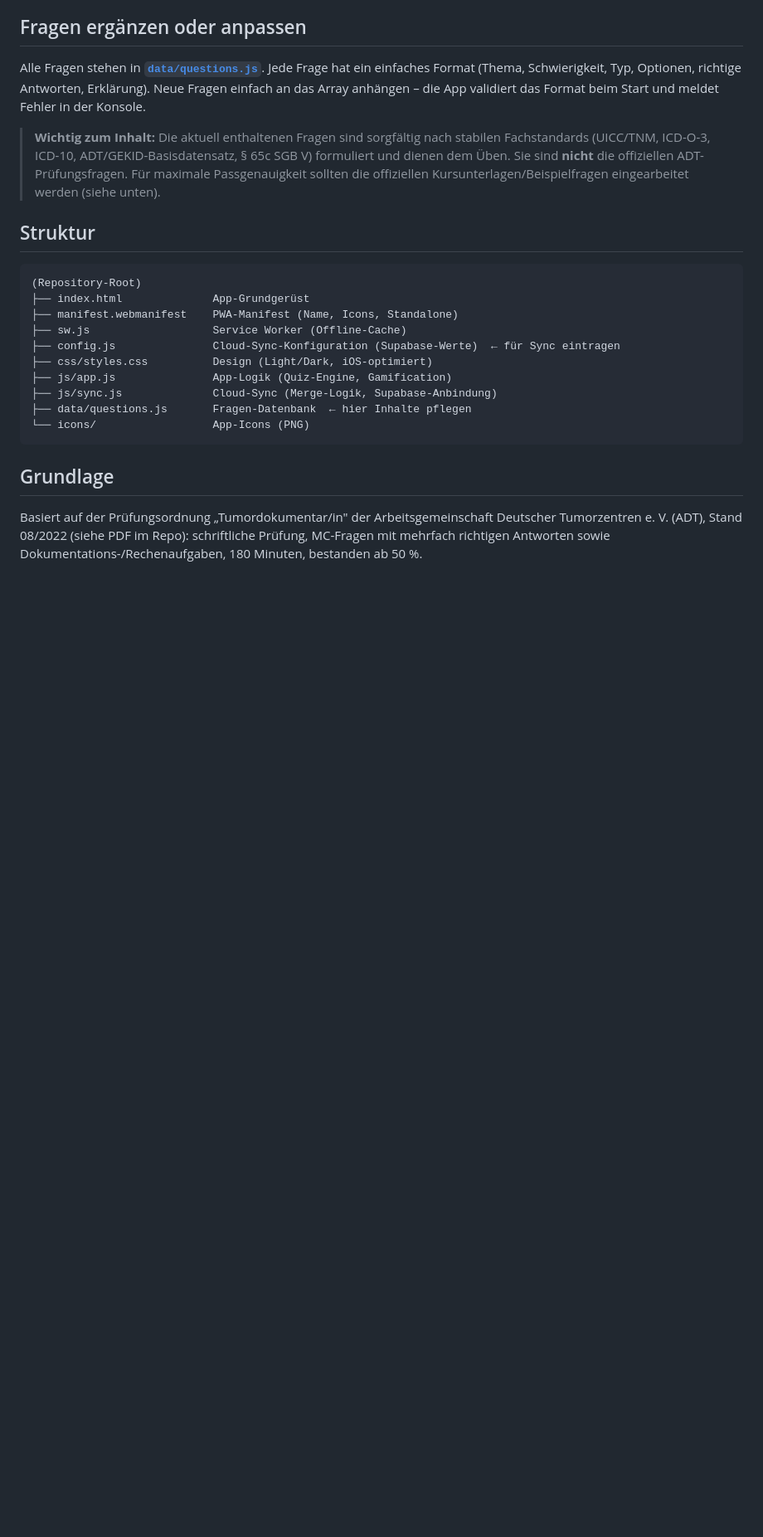
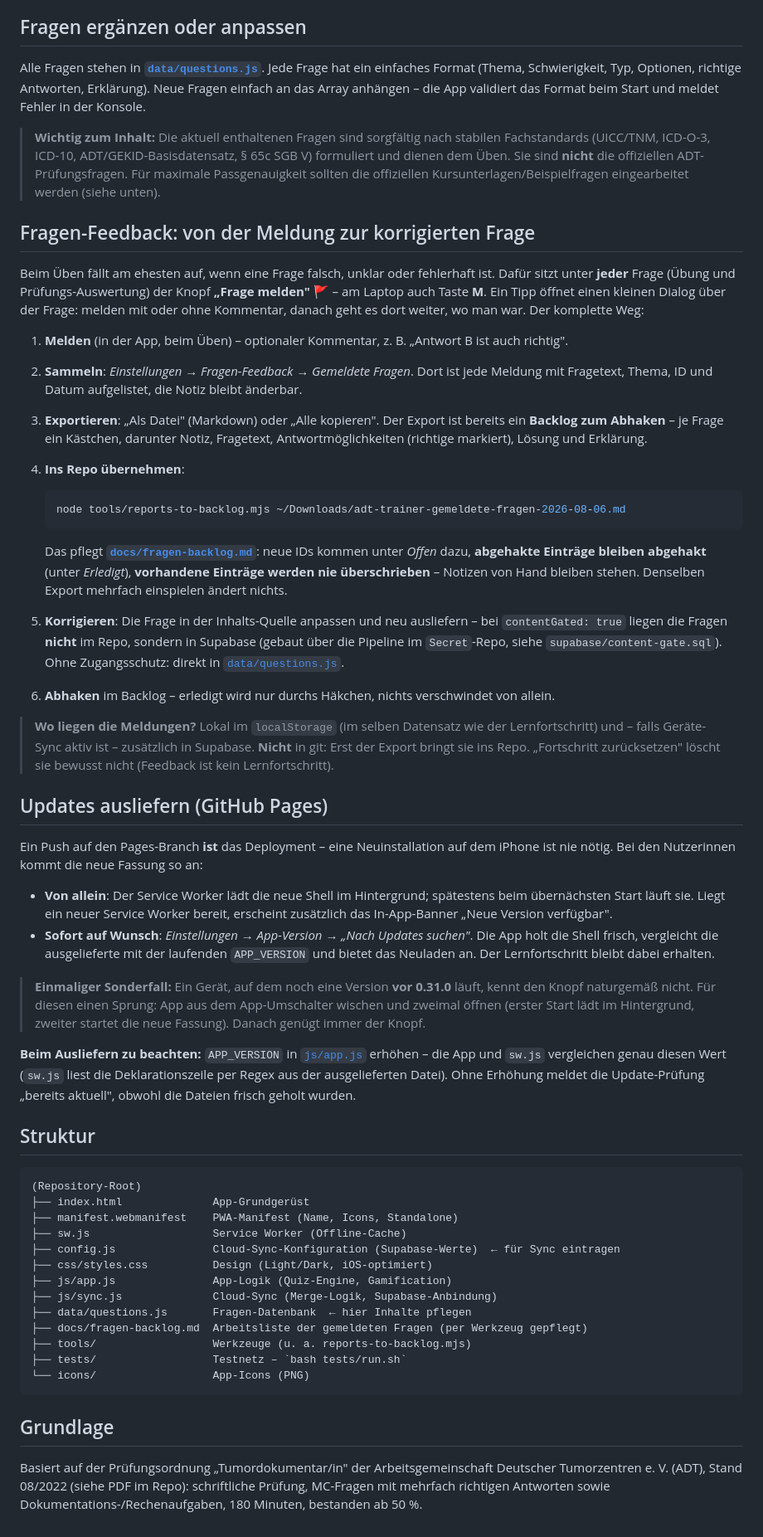
Before and after one commit to allawallabedalla/ADT-Training, a Markdown page: README.md, the part around the change. Shown at 83% size. Rendered like a GitHub page; blank space fills up the shorter version.

Commit message:
Ablaeufe dokumentieren: Fragen-Feedback und Ausliefern/Updates
README bekommt zwei Abschnitte, die bisher nur muendlich existierten:
- "Fragen-Feedback: von der Meldung zur korrigierten Frage" - der komplette Weg
  vom Melden in der App ueber Export und tools/reports-to-backlog.mjs bis zur
  Korrektur in der Inhalts-Quelle, samt Hinweis, wo die Meldungen liegen
  (localStorage + optional Supabase, nicht in git).
- "Updates ausliefern (GitHub Pages)": Push auf den Pages-Branch ist das
  Deployment, wie die neue Fassung ankommt (von allein bzw. per Knopf) und der
  einmalige Sonderfall fuer Geraete mit einer Version vor 0.31.0, die den Knopf
  noch nicht kennen.

Dazu im Workbook: APP_VERSION-Pflicht in der Definition of Done praezisiert
(App und sw.js vergleichen genau diesen Wert), Projekt-Fakten aktualisiert
(Arbeits-Branch, Version, Fachinhalte, Fragen-Feedback) und die Struktur-
Uebersicht im README um docs/, tools/ und tests/ ergaenzt.

Co-Authored-By: Claude Opus 5 <noreply@anthropic.com>
Claude-Session: https://claude.ai/code/session_012aAe6fwzj9STPAypqq1GYn

````diff
--- a/README.md
+++ b/README.md
@@ -178,6 +178,63 @@ die App validiert das Format beim Start und meldet Fehler in der Konsole.
 > ADT-Prüfungsfragen. Für maximale Passgenauigkeit sollten die offiziellen
 > Kursunterlagen/Beispielfragen eingearbeitet werden (siehe unten).
 
+## Fragen-Feedback: von der Meldung zur korrigierten Frage
+
+Beim Üben fällt am ehesten auf, wenn eine Frage falsch, unklar oder fehlerhaft ist.
+Dafür sitzt unter **jeder** Frage (Übung und Prüfungs-Auswertung) der Knopf
+**„Frage melden"** 🚩 – am Laptop auch Taste **M**. Ein Tipp öffnet einen kleinen
+Dialog über der Frage: melden mit oder ohne Kommentar, danach geht es dort weiter,
+wo man war. Der komplette Weg:
+
+1. **Melden** (in der App, beim Üben) – optionaler Kommentar, z. B. „Antwort B ist auch richtig".
+2. **Sammeln**: *Einstellungen → Fragen-Feedback → Gemeldete Fragen*. Dort ist jede
+   Meldung mit Fragetext, Thema, ID und Datum aufgelistet, die Notiz bleibt änderbar.
+3. **Exportieren**: „Als Datei" (Markdown) oder „Alle kopieren". Der Export ist bereits
+   ein **Backlog zum Abhaken** – je Frage ein Kästchen, darunter Notiz, Fragetext,
+   Antwortmöglichkeiten (richtige markiert), Lösung und Erklärung.
+4. **Ins Repo übernehmen**:
+
+   ```bash
+   node tools/reports-to-backlog.mjs ~/Downloads/adt-trainer-gemeldete-fragen-2026-08-06.md
+   ```
+
+   Das pflegt **[`docs/fragen-backlog.md`](docs/fragen-backlog.md)**: neue IDs kommen
+   unter *Offen* dazu, **abgehakte Einträge bleiben abgehakt** (unter *Erledigt*),
+   **vorhandene Einträge werden nie überschrieben** – Notizen von Hand bleiben stehen.
+   Denselben Export mehrfach einspielen ändert nichts.
+5. **Korrigieren**: Die Frage in der Inhalts-Quelle anpassen und neu ausliefern – bei
+   `contentGated: true` liegen die Fragen **nicht** im Repo, sondern in Supabase
+   (gebaut über die Pipeline im `Secret`-Repo, siehe `supabase/content-gate.sql`).
+   Ohne Zugangsschutz: direkt in [`data/questions.js`](data/questions.js).
+6. **Abhaken** im Backlog – erledigt wird nur durchs Häkchen, nichts verschwindet von allein.
+
+> **Wo liegen die Meldungen?** Lokal im `localStorage` (im selben Datensatz wie der
+> Lernfortschritt) und – falls Geräte-Sync aktiv ist – zusätzlich in Supabase. **Nicht**
+> in git: Erst der Export bringt sie ins Repo. „Fortschritt zurücksetzen" löscht sie
+> bewusst nicht (Feedback ist kein Lernfortschritt).
+
+## Updates ausliefern (GitHub Pages)
+
+Ein Push auf den Pages-Branch **ist** das Deployment – eine Neuinstallation auf dem
+iPhone ist nie nötig. Bei den Nutzerinnen kommt die neue Fassung so an:
+
+- **Von allein**: Der Service Worker lädt die neue Shell im Hintergrund; spätestens beim
+  übernächsten Start läuft sie. Liegt ein neuer Service Worker bereit, erscheint zusätzlich
+  das In-App-Banner „Neue Version verfügbar".
+- **Sofort auf Wunsch**: *Einstellungen → App-Version → „Nach Updates suchen"*. Die App holt
+  die Shell frisch, vergleicht die ausgelieferte mit der laufenden `APP_VERSION` und bietet
+  das Neuladen an. Der Lernfortschritt bleibt dabei erhalten.
+
+> **Einmaliger Sonderfall:** Ein Gerät, auf dem noch eine Version **vor 0.31.0** läuft, kennt
+> den Knopf naturgemäß nicht. Für diesen einen Sprung: App aus dem App-Umschalter wischen und
+> zweimal öffnen (erster Start lädt im Hintergrund, zweiter startet die neue Fassung). Danach
+> genügt immer der Knopf.
+
+**Beim Ausliefern zu beachten:** `APP_VERSION` in [`js/app.js`](js/app.js) erhöhen – die App
+und `sw.js` vergleichen genau diesen Wert (`sw.js` liest die Deklarationszeile per Regex aus
+der ausgelieferten Datei). Ohne Erhöhung meldet die Update-Prüfung „bereits aktuell",
+obwohl die Dateien frisch geholt wurden.
+
 ## Struktur
 
 ```
@@ -190,6 +247,9 @@ die App validiert das Format beim Start und meldet Fehler in der Konsole.
 ├── js/app.js               App-Logik (Quiz-Engine, Gamification)
 ├── js/sync.js              Cloud-Sync (Merge-Logik, Supabase-Anbindung)
 ├── data/questions.js       Fragen-Datenbank  ← hier Inhalte pflegen
+├── docs/fragen-backlog.md  Arbeitsliste der gemeldeten Fragen (per Werkzeug gepflegt)
+├── tools/                  Werkzeuge (u. a. reports-to-backlog.mjs)
+├── tests/                  Testnetz – `bash tests/run.sh`
 └── icons/                  App-Icons (PNG)
 ```
 
````
Also changed, not shown: workbook.md (+8 -5 lines).
